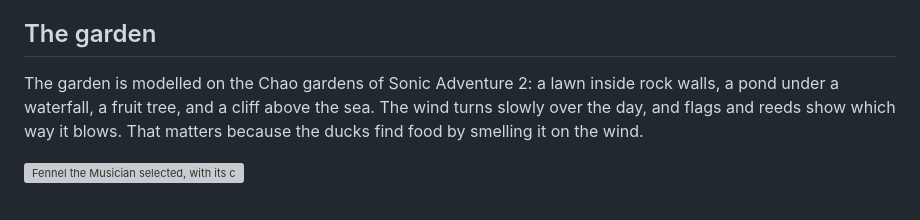
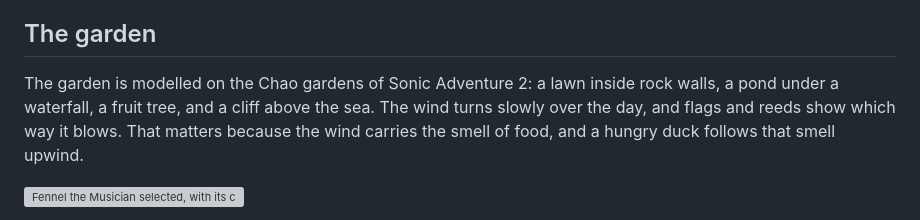
Before and after one commit to ChristianNHill/micro-garden, a Markdown page: README.md, the part around the change. Drawn GitHub-style; grey boxes are pictures that could not be loaded.

Commit message:
The README says plainly how the wind helps a duck find food
Co-Authored-By: Claude Opus 5.5 <noreply@anthropic.com>

```diff
--- a/README.md
+++ b/README.md
@@ -23,7 +23,7 @@ Closing the window saves the garden, and the ducks are older by however long you
 
 ## The garden
 
-The garden is modelled on the Chao gardens of Sonic Adventure 2: a lawn inside rock walls, a pond under a waterfall, a fruit tree, and a cliff above the sea. The wind turns slowly over the day, and flags and reeds show which way it blows. That matters because the ducks find food by smelling it on the wind.
+The garden is modelled on the Chao gardens of Sonic Adventure 2: a lawn inside rock walls, a pond under a waterfall, a fruit tree, and a cliff above the sea. The wind turns slowly over the day, and flags and reeds show which way it blows. That matters because the wind carries the smell of food, and a hungry duck follows that smell upwind.
 
 ![Fennel the Musician selected, with its card, its needs, moods and wants as bars, and its brain firing in the corner](docs/selected-duck.webp)
 
```
